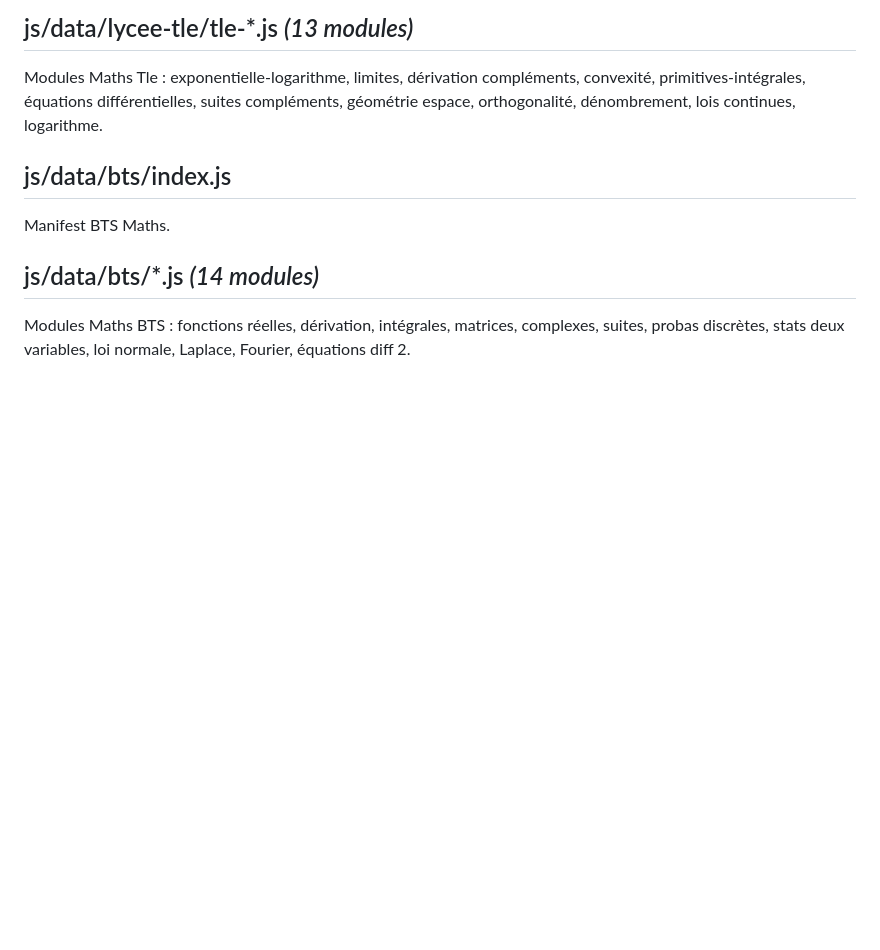
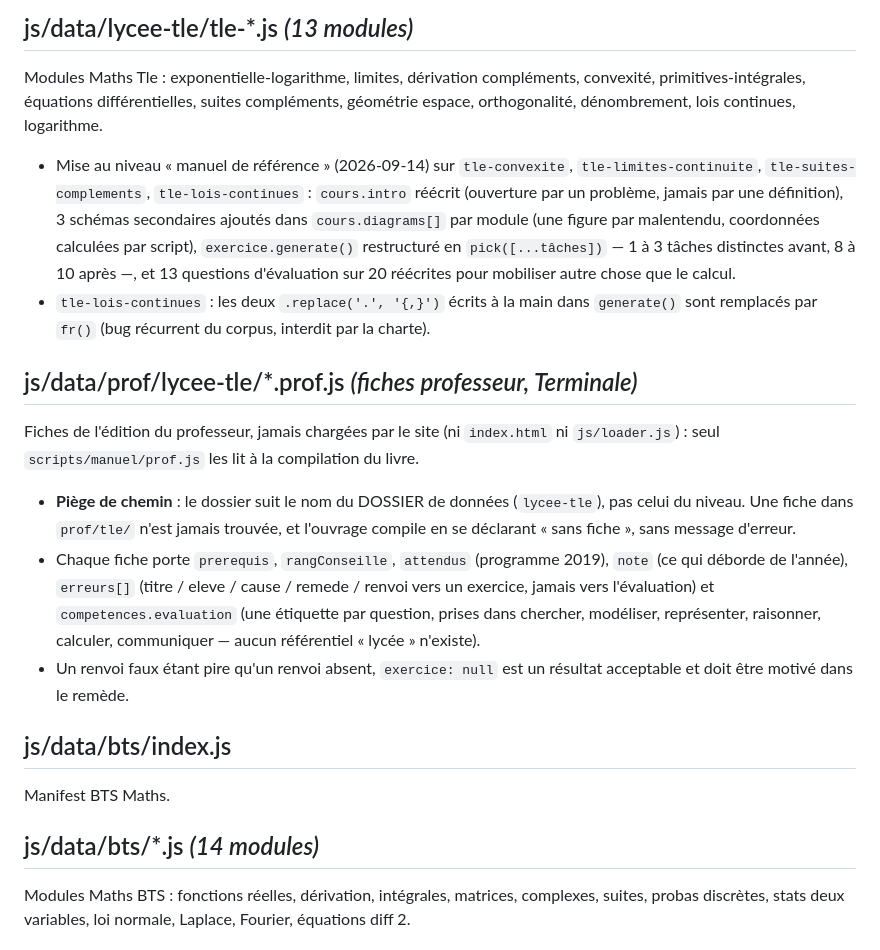
Before and after one commit to dylanpimont18-hub/Spark_learning, a Markdown page: CODEBASE_MAP.md, the part around the change. Rendered like a GitHub page; blank space fills up the shorter version.

Commit message:
docs(manuels): la carte du code pour la terminale et ses fiches professeur
Co-Authored-By: Claude Opus 5 (1M context) <noreply@anthropic.com>

```diff
--- a/CODEBASE_MAP.md
+++ b/CODEBASE_MAP.md
@@ -439,6 +439,14 @@ Manifest Terminale.
 
 ## js/data/lycee-tle/tle-*.js *(13 modules)*
 Modules Maths Tle : exponentielle-logarithme, limites, dérivation compléments, convexité, primitives-intégrales, équations différentielles, suites compléments, géométrie espace, orthogonalité, dénombrement, lois continues, logarithme.
+- Mise au niveau « manuel de référence » (2026-09-14) sur `tle-convexite`, `tle-limites-continuite`, `tle-suites-complements`, `tle-lois-continues` : `cours.intro` réécrit (ouverture par un problème, jamais par une définition), 3 schémas secondaires ajoutés dans `cours.diagrams[]` par module (une figure par malentendu, coordonnées calculées par script), `exercice.generate()` restructuré en `pick([...tâches])` — 1 à 3 tâches distinctes avant, 8 à 10 après —, et 13 questions d'évaluation sur 20 réécrites pour mobiliser autre chose que le calcul.
+- `tle-lois-continues` : les deux `.replace('.', '{,}')` écrits à la main dans `generate()` sont remplacés par `fr()` (bug récurrent du corpus, interdit par la charte).
+
+## js/data/prof/lycee-tle/*.prof.js *(fiches professeur, Terminale)*
+Fiches de l'édition du professeur, jamais chargées par le site (ni `index.html` ni `js/loader.js`) : seul `scripts/manuel/prof.js` les lit à la compilation du livre.
+- **Piège de chemin** : le dossier suit le nom du DOSSIER de données (`lycee-tle`), pas celui du niveau. Une fiche dans `prof/tle/` n'est jamais trouvée, et l'ouvrage compile en se déclarant « sans fiche », sans message d'erreur.
+- Chaque fiche porte `prerequis`, `rangConseille`, `attendus` (programme 2019), `note` (ce qui déborde de l'année), `erreurs[]` (titre / eleve / cause / remede / renvoi vers un exercice, jamais vers l'évaluation) et `competences.evaluation` (une étiquette par question, prises dans chercher, modéliser, représenter, raisonner, calculer, communiquer — aucun référentiel « lycée » n'existe).
+- Un renvoi faux étant pire qu'un renvoi absent, `exercice: null` est un résultat acceptable et doit être motivé dans le remède.
 
 ## js/data/bts/index.js
 Manifest BTS Maths.
```
